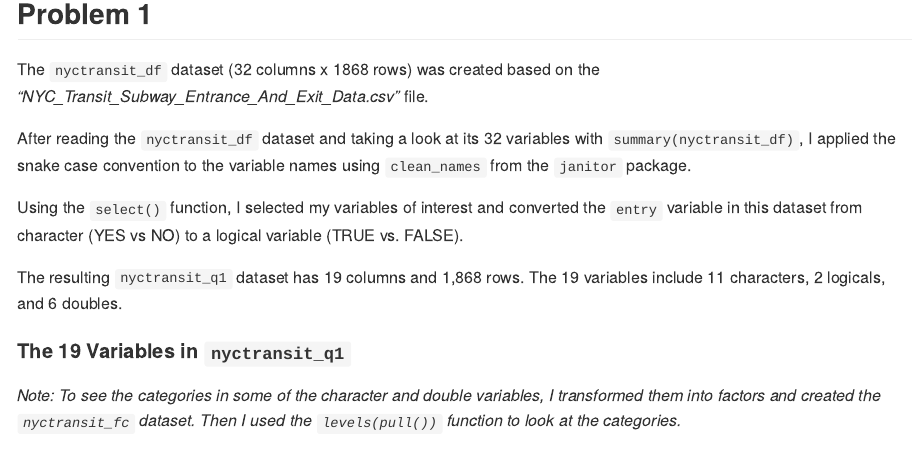
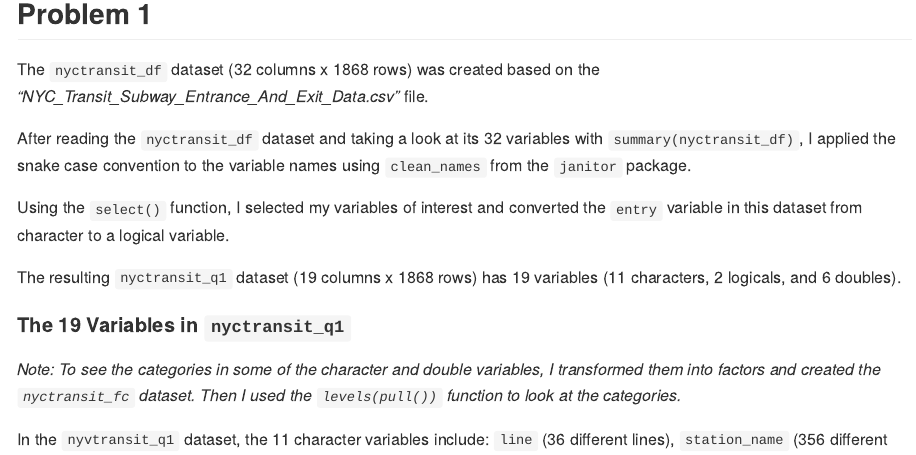
Before and after one commit to sjting1/p8105_hw2_sjt2164, an R Markdown document (p8105_hw2_sjt2164.Rmd): the page in a window 1100 px wide, from 160 px down. The pictures show the output file p8105_hw2_sjt2164.md that the author committed with the source, drawn offline in the style of GitHub.

Commit message:
Updated description

````diff
--- a/p8105_hw2_sjt2164.Rmd
+++ b/p8105_hw2_sjt2164.Rmd
@@ -35,9 +35,9 @@ nyctransit_q1 #1,868 entries and 19 columns. 11 character, 2 logical and 6 doubl
 summary(nyctransit_q1)
 ```
 
-Using the `select()` function, I selected my variables of interest and converted the `entry` variable in this dataset from character (YES vs NO) to a logical variable (TRUE vs. FALSE).
+Using the `select()` function, I selected my variables of interest and converted the `entry` variable in this dataset from character to a logical variable.
 
-The resulting `nyctransit_q1` dataset has 19 columns and 1,868 rows. The 19 variables include 11 characters, 2 logicals, and 6 doubles.
+The resulting `nyctransit_q1` dataset (`r ncol(nyctransit_q1)` columns x `r nrow(nyctransit_q1)` rows) has 19 variables (11 characters, 2 logicals, and 6 doubles).
 
 
 #### The 19 Variables in `nyctransit_q1`
````
Also changed, not shown: p8105_hw2_sjt2164.md, p8105_hw2_sjt2164.Rmd (8 more changed lines).
